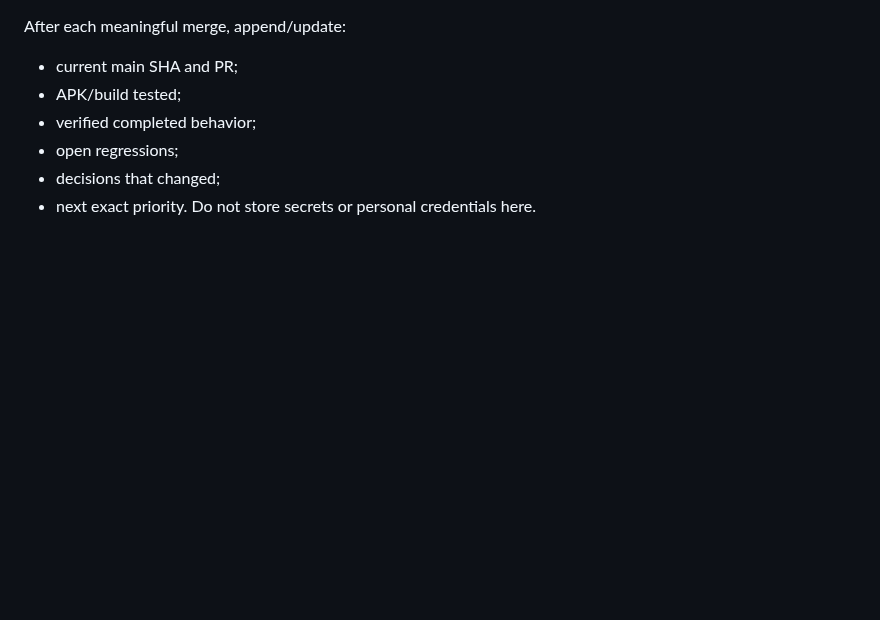
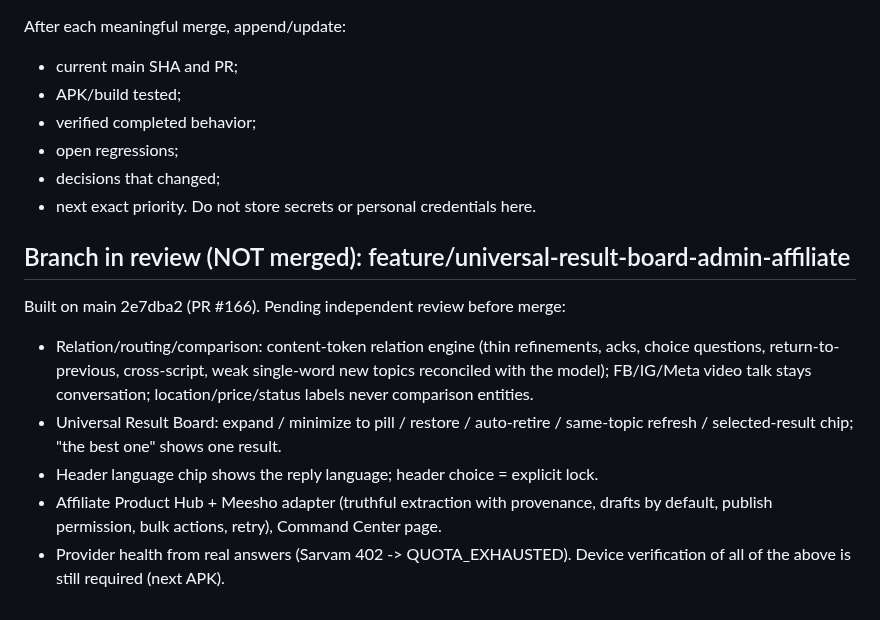
Before and after one commit to podx-bot/askodox, a Markdown page: ASKODOX_PROJECT_MEMORY.md, the part around the change. Drawn GitHub-style; blank space fills up the shorter version.

```diff
--- a/ASKODOX_PROJECT_MEMORY.md
+++ b/ASKODOX_PROJECT_MEMORY.md
@@ -107,3 +107,17 @@ After each meaningful merge, append/update:
 - decisions that changed;
 - next exact priority.
 Do not store secrets or personal credentials here.
+
+## Branch in review (NOT merged): feature/universal-result-board-admin-affiliate
+Built on main 2e7dba2 (PR #166). Pending independent review before merge:
+- Relation/routing/comparison: content-token relation engine (thin refinements,
+  acks, choice questions, return-to-previous, cross-script, weak single-word new
+  topics reconciled with the model); FB/IG/Meta video talk stays conversation;
+  location/price/status labels never comparison entities.
+- Universal Result Board: expand / minimize to pill / restore / auto-retire /
+  same-topic refresh / selected-result chip; "the best one" shows one result.
+- Header language chip shows the reply language; header choice = explicit lock.
+- Affiliate Product Hub + Meesho adapter (truthful extraction with provenance,
+  drafts by default, publish permission, bulk actions, retry), Command Center page.
+- Provider health from real answers (Sarvam 402 -> QUOTA_EXHAUSTED).
+Device verification of all of the above is still required (next APK).
```
Also changed, not shown: CLAUDE.md (+25 -0 lines).
